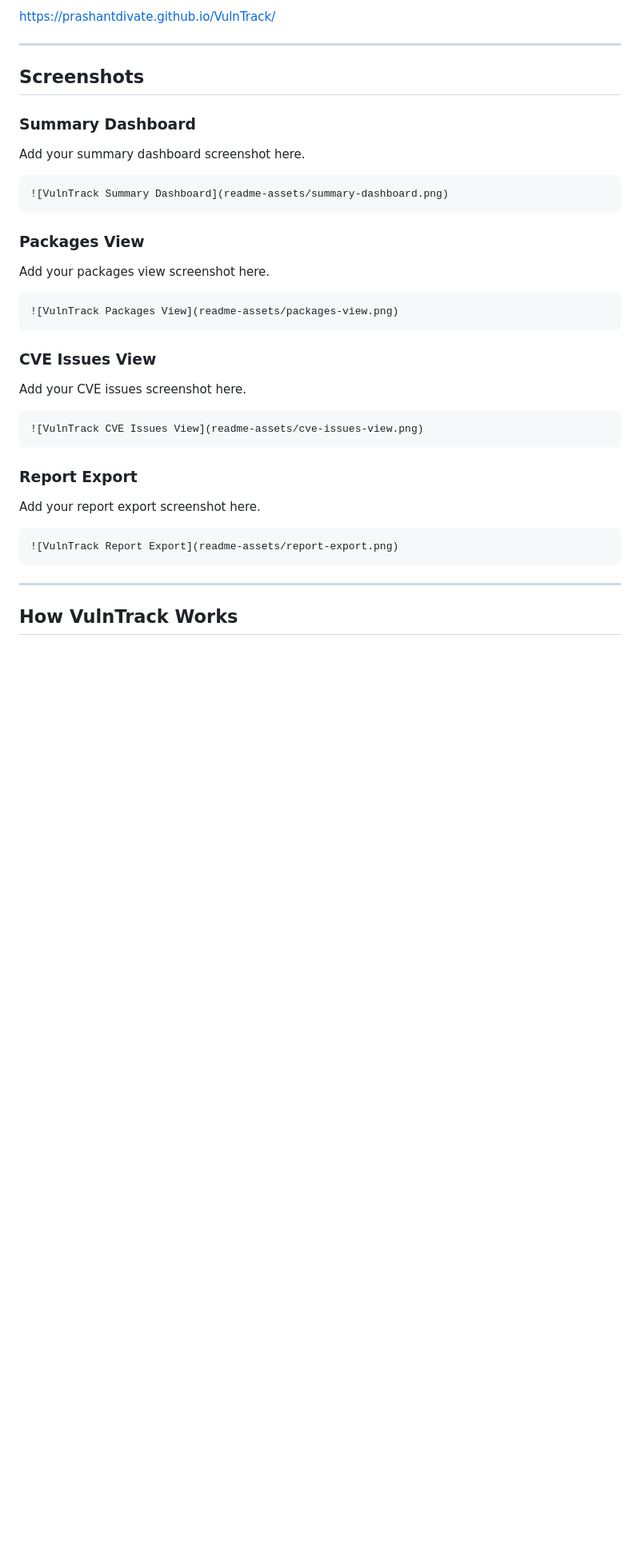
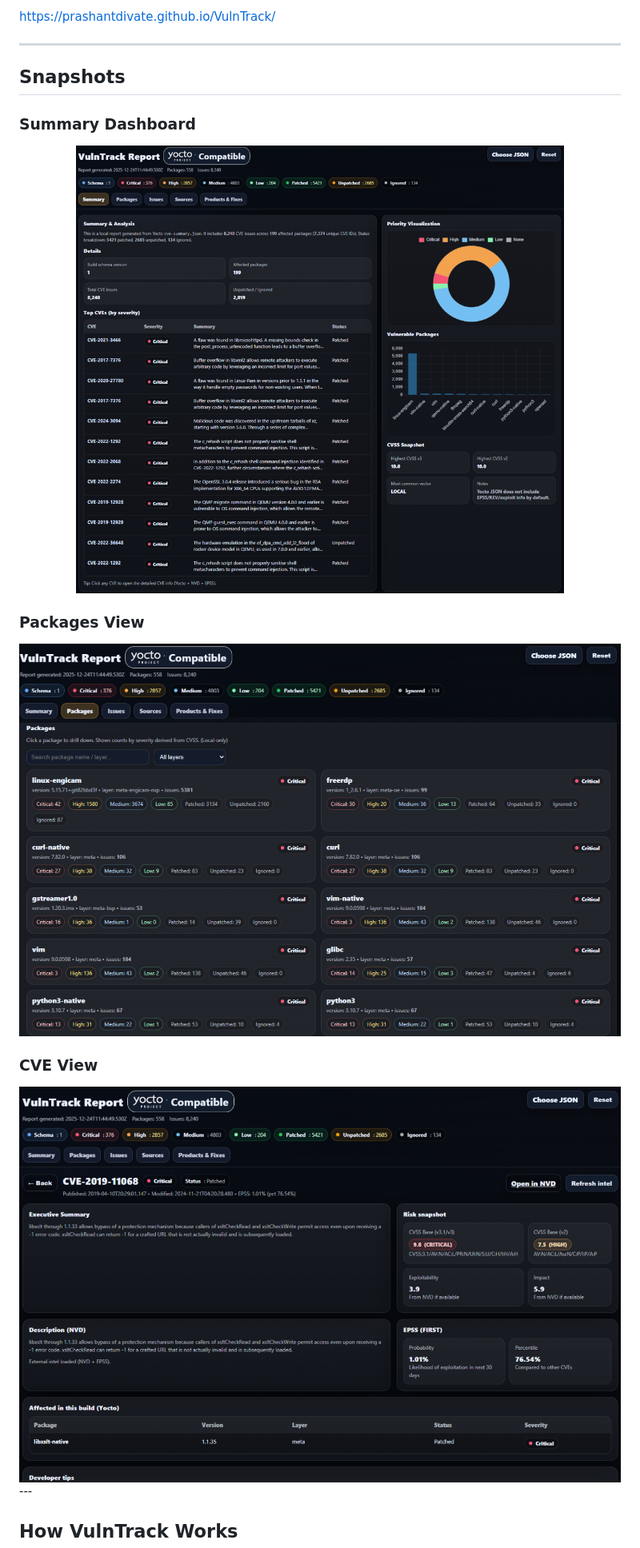
Before and after one commit to prashantdivate/VulnTrack, a Markdown page: README.md, the part around the change. Shown at 80% size. GitHub-like rendering; blank space fills up the shorter version.

````diff
--- a/README.md
+++ b/README.md
@@ -91,40 +91,16 @@ https://prashantdivate.github.io/VulnTrack/
 
 ---
 
-## Screenshots
+## Snapshots
 
 ### Summary Dashboard
-
-Add your summary dashboard screenshot here.
-
-```markdown
-![VulnTrack Summary Dashboard](readme-assets/summary-dashboard.png)
-```
+<img src="readme-assets/screenshots/summary.png" alt="Summary View" width="100%">
 
 ### Packages View
+<img src="readme-assets/screenshots/packages.png" alt="Issues View" width="100%">
 
-Add your packages view screenshot here.
-
-```markdown
-![VulnTrack Packages View](readme-assets/packages-view.png)
-```
-
-### CVE Issues View
-
-Add your CVE issues screenshot here.
-
-```markdown
-![VulnTrack CVE Issues View](readme-assets/cve-issues-view.png)
-```
-
-### Report Export
-
-Add your report export screenshot here.
-
-```markdown
-![VulnTrack Report Export](readme-assets/report-export.png)
-```
-
+### CVE View
+<img src="readme-assets/screenshots/cve-view.png" alt="CVE View" width="100%">
 ---
 
 ## How VulnTrack Works
````
